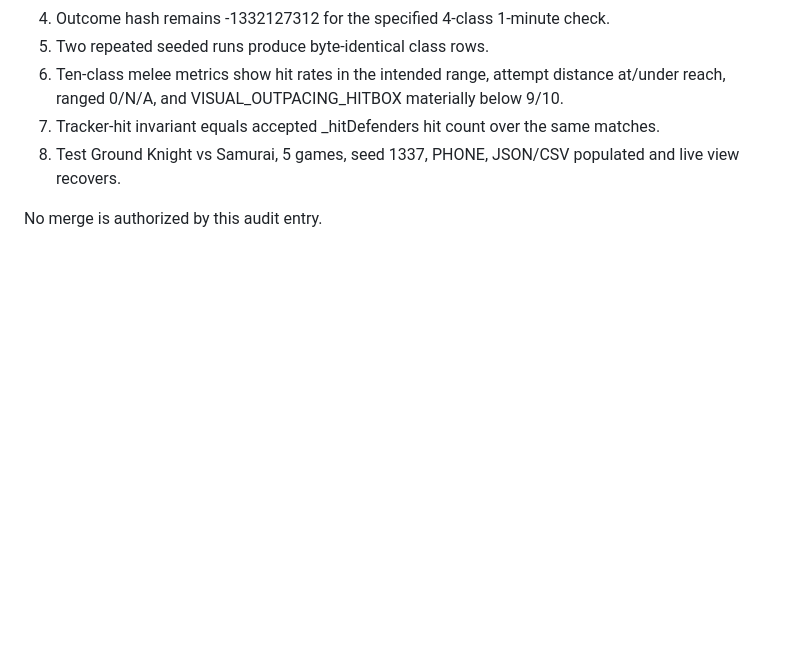
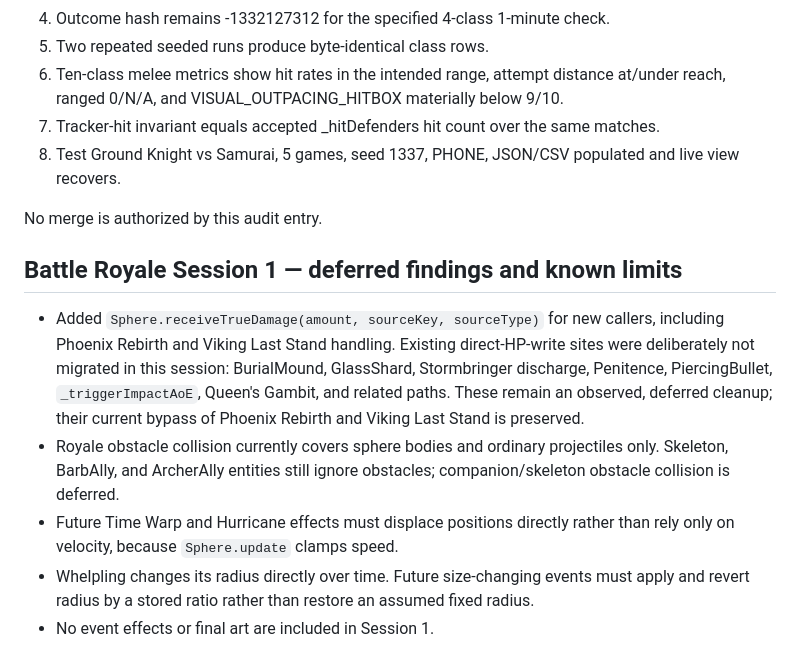
Before and after one commit to DuranDanielHarold/ArcheSpheres-AutomatedPhysicsBaseGame, a Markdown page: BALANCE_HARNESS_AUDIT.md, the part around the change. GitHub-like rendering; blank space fills up the shorter version.

Commit message:
Record deferred Session 1 limits

```diff
--- a/BALANCE_HARNESS_AUDIT.md
+++ b/BALANCE_HARNESS_AUDIT.md
@@ -303,3 +303,10 @@ After: not measured here. Owner browser execution is required before merge.
 8. Test Ground Knight vs Samurai, 5 games, seed 1337, PHONE, JSON/CSV populated and live view recovers.
 
 No merge is authorized by this audit entry.
+## Battle Royale Session 1 — deferred findings and known limits
+
+- Added `Sphere.receiveTrueDamage(amount, sourceKey, sourceType)` for new callers, including Phoenix Rebirth and Viking Last Stand handling. Existing direct-HP-write sites were deliberately not migrated in this session: BurialMound, GlassShard, Stormbringer discharge, Penitence, PiercingBullet, `_triggerImpactAoE`, Queen's Gambit, and related paths. These remain an observed, deferred cleanup; their current bypass of Phoenix Rebirth and Viking Last Stand is preserved.
+- Royale obstacle collision currently covers sphere bodies and ordinary projectiles only. Skeleton, BarbAlly, and ArcherAlly entities still ignore obstacles; companion/skeleton obstacle collision is deferred.
+- Future Time Warp and Hurricane effects must displace positions directly rather than rely only on velocity, because `Sphere.update` clamps speed.
+- Whelpling changes its radius directly over time. Future size-changing events must apply and revert radius by a stored ratio rather than restore an assumed fixed radius.
+- No event effects or final art are included in Session 1.
```
